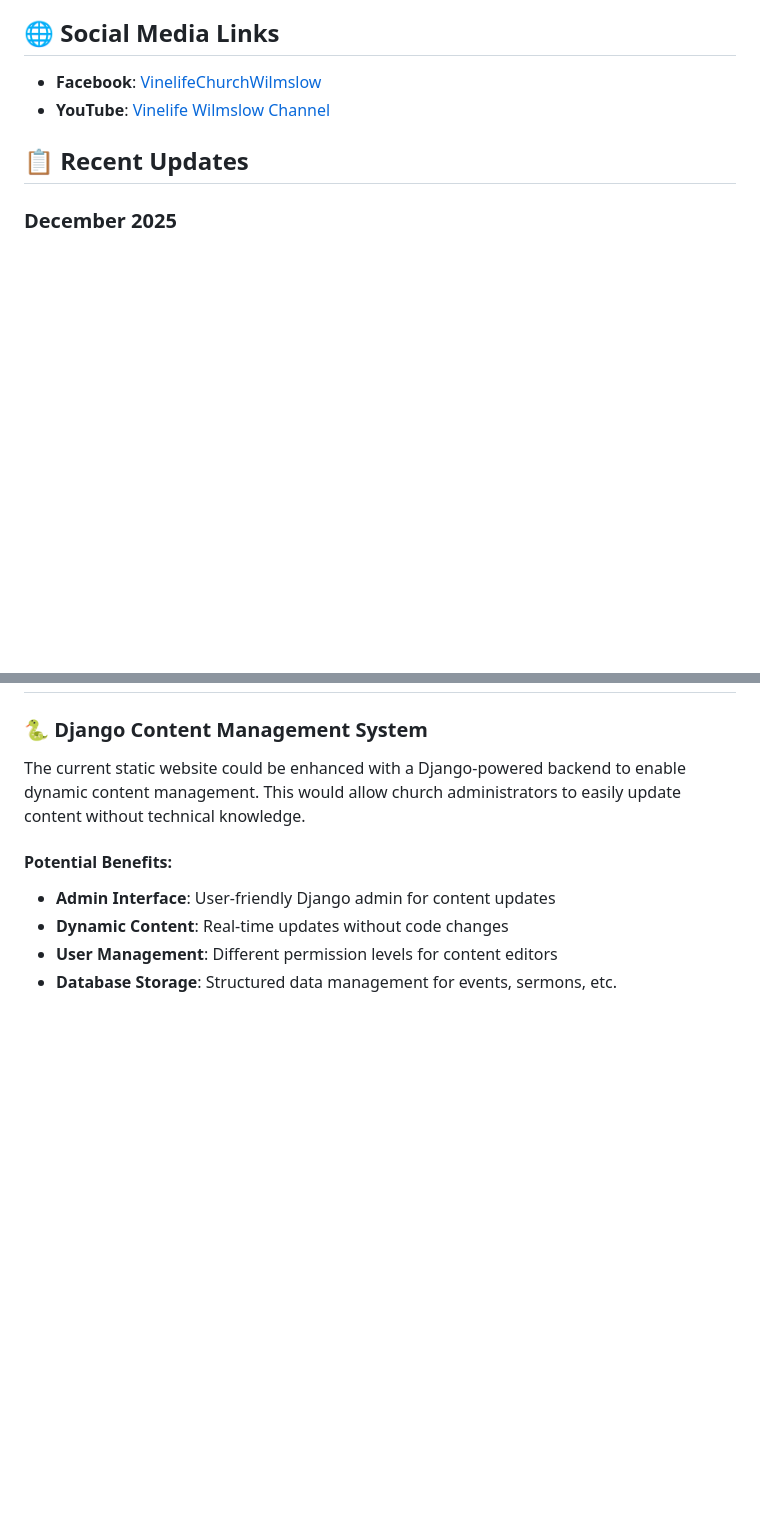
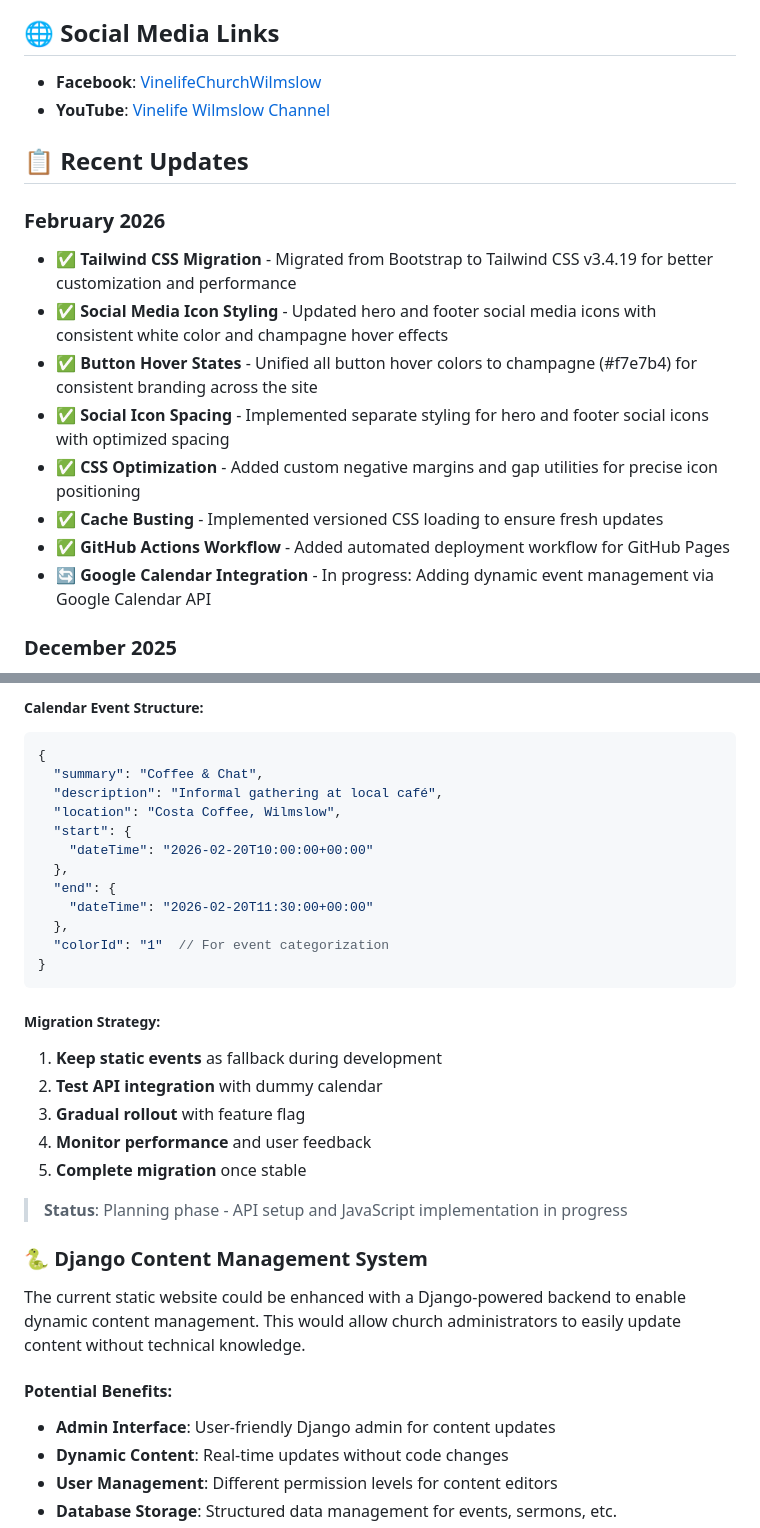
Before and after one commit to TopG85/vinelifewilmslow, a Markdown page: README.md, 2 parts joined by grey strips. GitHub-like rendering; blank space fills up the shorter version.

Commit message:
Update README with recent Tailwind migration and Google Calendar integration plan

````diff
--- a/README.md
+++ b/README.md
@@ -180,6 +180,16 @@ vinelifewilmslow/
 
 ## 📋 Recent Updates
 
+### February 2026
+- ✅ **Tailwind CSS Migration** - Migrated from Bootstrap to Tailwind CSS v3.4.19 for better customization and performance
+- ✅ **Social Media Icon Styling** - Updated hero and footer social media icons with consistent white color and champagne hover effects
+- ✅ **Button Hover States** - Unified all button hover colors to champagne (#f7e7b4) for consistent branding across the site
+- ✅ **Social Icon Spacing** - Implemented separate styling for hero and footer social icons with optimized spacing
+- ✅ **CSS Optimization** - Added custom negative margins and gap utilities for precise icon positioning
+- ✅ **Cache Busting** - Implemented versioned CSS loading to ensure fresh updates
+- ✅ **GitHub Actions Workflow** - Added automated deployment workflow for GitHub Pages
+- 🔄 **Google Calendar Integration** - In progress: Adding dynamic event management via Google Calendar API
+
 ### December 2025
 - ✅ **Centered event cards** - Fixed alignment of meetup boxes in events section
 - ✅ **Centered YouTube buttons** - Improved layout of YouTube channel call-to-action buttons
@@ -199,3 +282,27 @@ vinelifewilmslow/
+##### **Calendar Event Structure:**
+```json
+{
+  "summary": "Coffee & Chat",
+  "description": "Informal gathering at local café",
+  "location": "Costa Coffee, Wilmslow",
+  "start": {
+    "dateTime": "2026-02-20T10:00:00+00:00"
+  },
+  "end": {
+    "dateTime": "2026-02-20T11:30:00+00:00"
+  },
+  "colorId": "1"  // For event categorization
+}
+```
+
+##### **Migration Strategy:**
+1. **Keep static events** as fallback during development
+2. **Test API integration** with dummy calendar
+3. **Gradual rollout** with feature flag
+4. **Monitor performance** and user feedback
+5. **Complete migration** once stable
+
+> **Status**: Planning phase - API setup and JavaScript implementation in progress
 ### 🐍 Django Content Management System
 
 The current static website could be enhanced with a Django-powered backend to enable dynamic content management. This would allow church administrators to easily update content without technical knowledge.
````
Also changed, not shown: other parts of README.md (+73 -0 lines).
